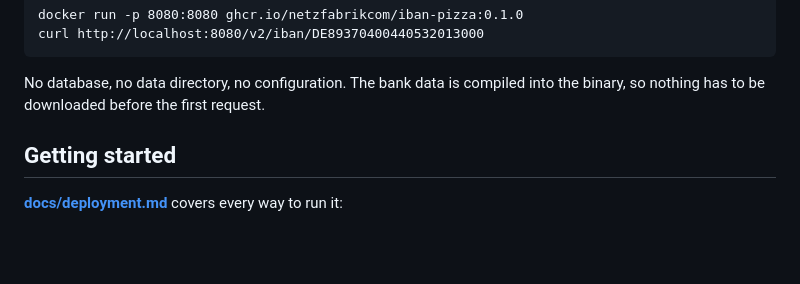
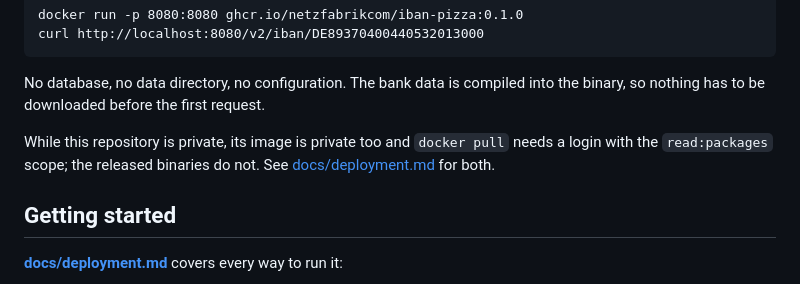
Before and after one commit to iban-pizza/iban-pizza, a Markdown page: README.md, the part around the change. Drawn GitHub-style; blank space fills up the shorter version.

```diff
--- a/README.md
+++ b/README.md
@@ -13,6 +13,10 @@ curl http://localhost:8080/v2/iban/DE89370400440532013000
 
 No database, no data directory, no configuration. The bank data is compiled
 into the binary, so nothing has to be downloaded before the first request.
+
+While this repository is private, its image is private too and `docker pull`
+needs a login with the `read:packages` scope; the released binaries do not. See
+[docs/deployment.md](docs/deployment.md) for both.
 
 ## Getting started
 
```
Also changed, not shown: docs/deployment.md (+17 -0 lines).
